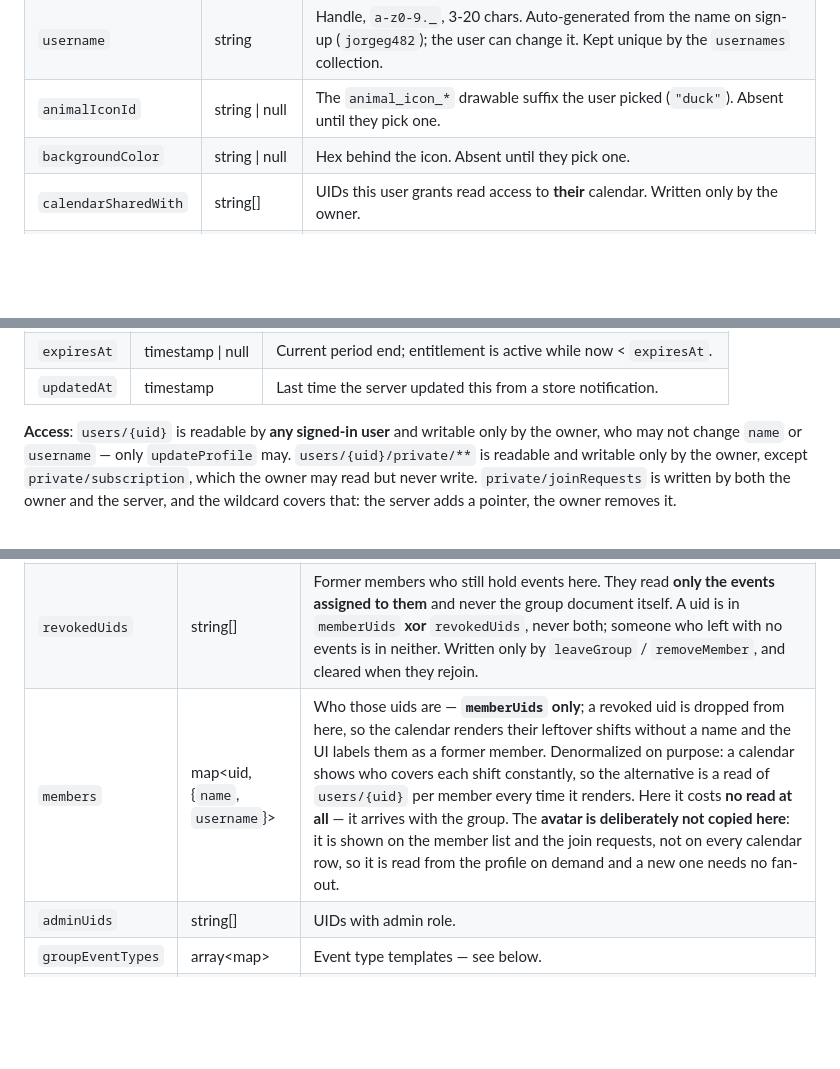
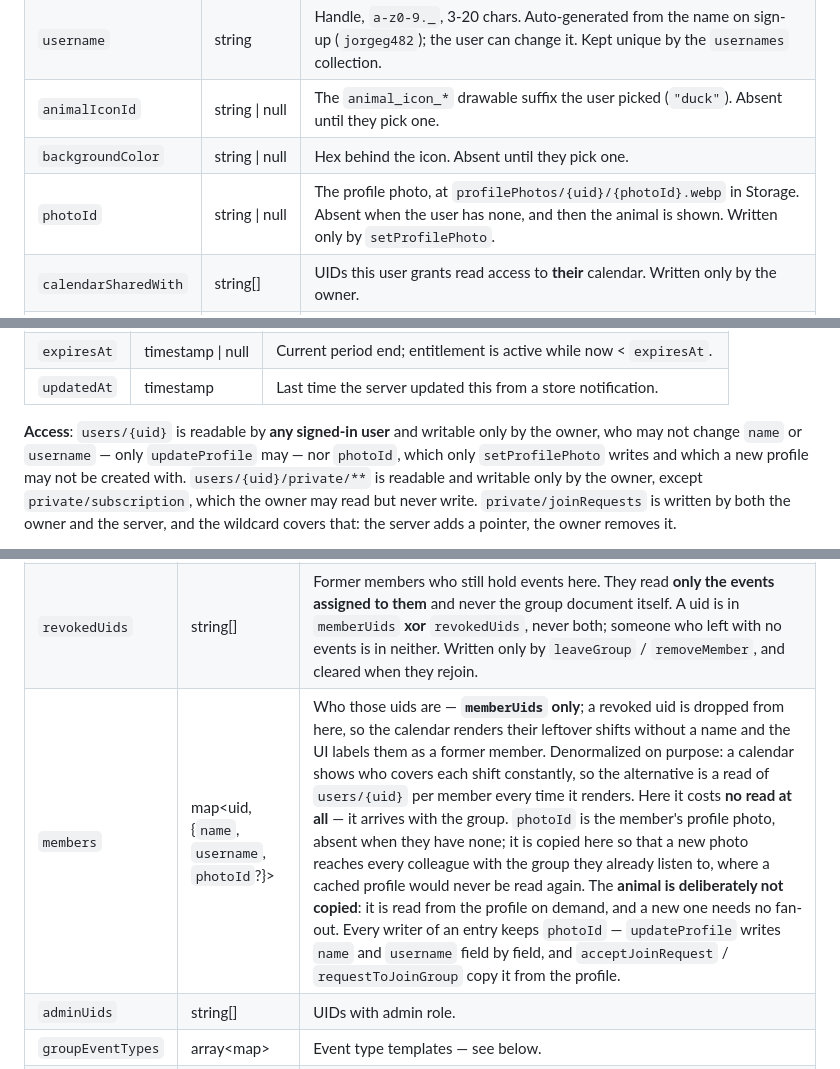
Before and after one commit to Georgevik/turnia, a Markdown page: firebase/firestore-schema.md, 3 parts joined by grey strips. Rendered like a GitHub page; blank space fills up the shorter version.

```diff
--- a/firebase/firestore-schema.md
+++ b/firebase/firestore-schema.md
@@ -70,6 +70,7 @@ one copy now, here. Everything a stranger must not see lives under `private` (be
 | `username` | string | Handle, `a-z0-9._`, 3-20 chars. Auto-generated from the name on sign-up (`jorgeg482`); the user can change it. Kept unique by the `usernames` collection. |
 | `animalIconId` | string \| null | The `animal_icon_*` drawable suffix the user picked (`"duck"`). Absent until they pick one. |
 | `backgroundColor` | string \| null | Hex behind the icon. Absent until they pick one. |
+| `photoId` | string \| null | The profile photo, at `profilePhotos/{uid}/{photoId}.webp` in Storage. Absent when the user has none, and then the animal is shown. Written only by `setProfilePhoto`. |
 | `calendarSharedWith` | string[] | UIDs this user grants read access to **their** calendar. Written only by the owner. |
 | `showAds` | boolean \| null | `true` once the user has done 10 actions (adding an event, or opening a group's or a colleague's calendar), which is when a free user starts seeing banners. Written once by the owner and never cleared; absent means not yet. |
 | `isDeleted` | boolean \| null | `true` once the account was deleted. Written only by `deleteAccount`, together with a blank `name` and `username` and an empty `calendarSharedWith`. |
@@ -212,7 +219,8 @@ receipt. An absent document means the free tier.
 | `updatedAt` | timestamp | Last time the server updated this from a store notification. |
 
 **Access**: `users/{uid}` is readable by **any signed-in user** and writable only by the owner, who
-may not change `name` or `username` — only `updateProfile` may. `users/{uid}/private/**` is readable
+may not change `name` or `username` — only `updateProfile` may — nor `photoId`, which only
+`setProfilePhoto` writes and which a new profile may not be created with. `users/{uid}/private/**` is readable
 and writable only by the owner, except `private/subscription`, which the owner may read but never
 write. `private/joinRequests` is written by both the owner and the server, and the wildcard covers
 that: the server adds a pointer, the owner removes it.
@@ -495,7 +503,7 @@ it, and the rejoin path soft-deletes it.
 | `color` | string \| null | Accent color (`#RRGGBB`), picked by an admin and shared by every member. Null on groups saved before the field existed. |
 | `memberUids` | string[] | Every member. The **single source of truth** for membership — written only by `acceptJoinRequest`, `leaveGroup` and `removeMember`. |
 | `revokedUids` | string[] | Former members who still hold events here. They read **only the events assigned to them** and never the group document itself. A uid is in `memberUids` **xor** `revokedUids`, never both; someone who left with no events is in neither. Written only by `leaveGroup` / `removeMember`, and cleared when they rejoin. |
-| `members` | map&lt;uid, {`name`, `username`}&gt; | Who those uids are — **`memberUids` only**; a revoked uid is dropped from here, so the calendar renders their leftover shifts without a name and the UI labels them as a former member. Denormalized on purpose: a calendar shows who covers each shift constantly, so the alternative is a read of `users/{uid}` per member every time it renders. Here it costs **no read at all** — it arrives with the group. The **avatar is deliberately not copied here**: it is shown on the member list and the join requests, not on every calendar row, so it is read from the profile on demand and a new one needs no fan-out. |
+| `members` | map&lt;uid, {`name`, `username`, `photoId`?}&gt; | Who those uids are — **`memberUids` only**; a revoked uid is dropped from here, so the calendar renders their leftover shifts without a name and the UI labels them as a former member. Denormalized on purpose: a calendar shows who covers each shift constantly, so the alternative is a read of `users/{uid}` per member every time it renders. Here it costs **no read at all** — it arrives with the group. `photoId` is the member's profile photo, absent when they have none; it is copied here so that a new photo reaches every colleague with the group they already listen to, where a cached profile would never be read again. The **animal is deliberately not copied**: it is read from the profile on demand, and a new one needs no fan-out. Every writer of an entry keeps `photoId` — `updateProfile` writes `name` and `username` field by field, and `acceptJoinRequest` / `requestToJoinGroup` copy it from the profile. |
 | `adminUids` | string[] | UIDs with admin role. |
 | `groupEventTypes` | array&lt;map&gt; | Event type templates — see below. |
 | `invitation` | map | The group's single invitation — see below. |
```
Also changed, not shown: other parts of firebase/firestore-schema.md (+38 -9 lines), CLAUDE.md (+19 -6 lines), 1 other file.
